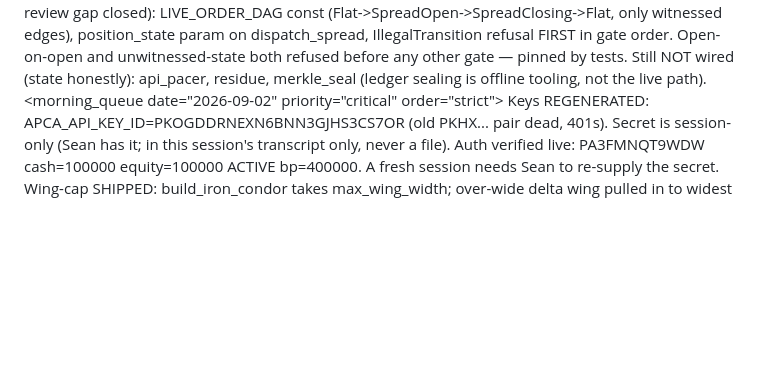
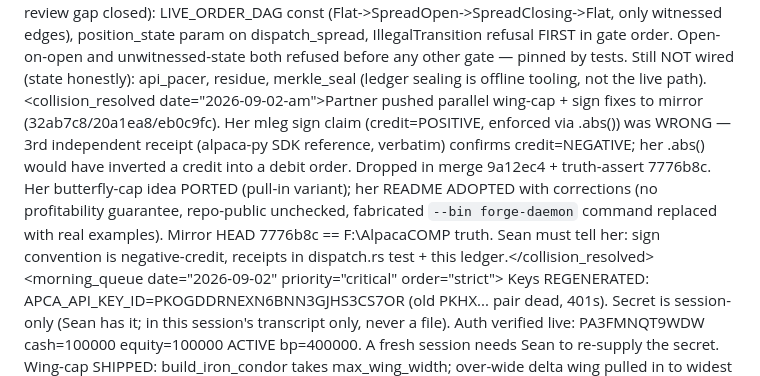
Before and after one commit to deveraux-dev/AlpacaCOMP, a Markdown page: CLAUDE.md, the part around the change. Rendered like a GitHub page; blank space fills up the shorter version.

Commit message:
Ledger: record partner-collision resolution (sign convention receipts)
Co-Authored-By: Claude Fable 5 <noreply@anthropic.com>
Claude-Session: https://claude.ai/code/session_012HELWWt5iC3hyCvWdJ28A7

```diff
--- a/CLAUDE.md
+++ b/CLAUDE.md
@@ -123,6 +123,7 @@
 &#x20;       <built date="2026-09-02-am" tests="92 gate + 26 daemon = 118 green">
 &#x20;           <module file="crates/forge-daemon/src/dispatch.rs">order\_dag WIRED into live path (partner-review gap closed): LIVE\_ORDER\_DAG const (Flat->SpreadOpen->SpreadClosing->Flat, only witnessed edges), position\_state param on dispatch\_spread, IllegalTransition refusal FIRST in gate order. Open-on-open and unwitnessed-state both refused before any other gate — pinned by tests. Still NOT wired (state honestly): api\_pacer, residue, merkle\_seal (ledger sealing is offline tooling, not the live path).</module>
 &#x20;       </built>
+&#x20;       <collision\_resolved date="2026-09-02-am">Partner pushed parallel wing-cap + sign fixes to mirror (32ab7c8/20a1ea8/eb0c9fc). Her mleg sign claim (credit=POSITIVE, enforced via .abs()) was WRONG — 3rd independent receipt (alpaca-py SDK reference, verbatim) confirms credit=NEGATIVE; her .abs() would have inverted a credit into a debit order. Dropped in merge 9a12ec4 + truth-assert 7776b8c. Her butterfly-cap idea PORTED (pull-in variant); her README ADOPTED with corrections (no profitability guarantee, repo-public unchecked, fabricated `--bin forge-daemon` command replaced with real examples). Mirror HEAD 7776b8c == F:\AlpacaCOMP truth. Sean must tell her: sign convention is negative-credit, receipts in dispatch.rs test + this ledger.</collision\_resolved>
 &#x20;       <morning\_queue date="2026-09-02" priority="critical" order="strict">
 &#x20;           <q1 status="done" date="2026-09-01-late">Keys REGENERATED: APCA\_API\_KEY\_ID=PKOGDDRNEXN6BNN3GJHS3CS7OR (old PKHX... pair dead, 401s). Secret is session-only (Sean has it; in this session's transcript only, never a file). Auth verified live: PA3FMNQT9WDW cash=100000 equity=100000 ACTIVE bp=400000. A fresh session needs Sean to re-supply the secret.</q1>
 &#x20;           <q2 status="done" date="2026-09-01-late" tests="92 gate + 22 daemon = 114 green">Wing-cap SHIPPED: build\_iron\_condor takes max\_wing\_width; over-wide delta wing pulled in to widest quoted strike inside cap (never invented), delta-tolerance refusal preserved (cap never rescues a missing delta). sim\_today passes credit-blind cap $20 (0.02*100k/100). Live-chain result: 795C/815C/719P/700P $327.50 credit, max loss $1,672.50 &lt; $2,000 veto. Pinning tests: strategy::tests::wing\_cap\_pulls\_delta\_selected\_wing\_inside\_cap, wing\_cap\_refuses\_when\_no\_quoted\_strike\_fits, dispatch::tests::a\_clean\_gate\_pass\_reaches\_the\_cli\_layer.</q2>
```
